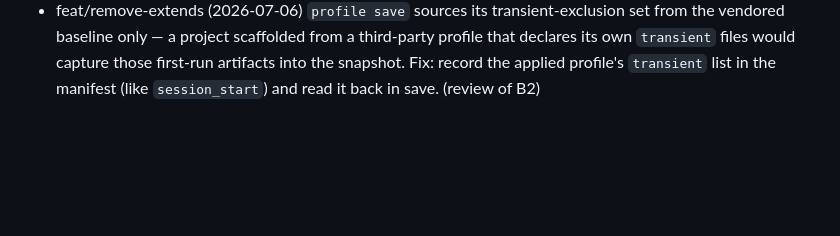
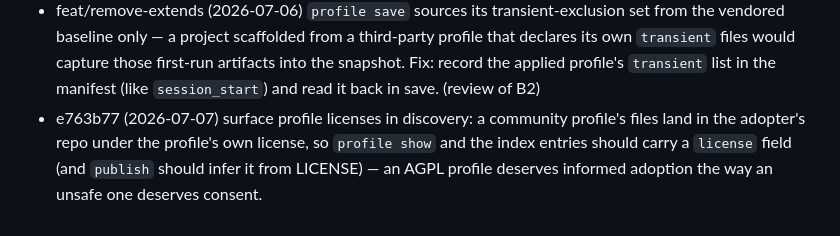
Before and after one commit to luca-mastrostefano/agent-native-setup, a Markdown page: docs/improvements.md, the part around the change. Rendered like a GitHub page; blank space fills up the shorter version.

Commit message:
docs: log improvement — surface profile licenses in discovery (#71)
Claude-Session: https://claude.ai/code/session_01QG31Q8BfpsZjHAMNAfzKXW

Co-authored-by: Claude Fable 5 <noreply@anthropic.com>

```diff
--- a/docs/improvements.md
+++ b/docs/improvements.md
@@ -91,3 +91,4 @@ that needs a real decision into an RFC in `docs/rfc/proposed/`.
   `ecosystem-core` RFC, not here.*
 - 4714a97 (2026-07-06) dry-run doesn't preview the contract fold: staging can't reproduce live target files, so a brownfield AGENTS.md shows 'would skip' though a real run folds it. Fix: stage copies of fold-relevant files (or simulate the fold read-only) so the preview matches. (review of #55)
 - feat/remove-extends (2026-07-06) `profile save` sources its transient-exclusion set from the vendored baseline only — a project scaffolded from a third-party profile that declares its own `transient` files would capture those first-run artifacts into the snapshot. Fix: record the applied profile's `transient` list in the manifest (like `session_start`) and read it back in save. (review of B2)
+- e763b77 (2026-07-07) surface profile licenses in discovery: a community profile's files land in the adopter's repo under the profile's own license, so `profile show` and the index entries should carry a `license` field (and `publish` should infer it from LICENSE) — an AGPL profile deserves informed adoption the way an unsafe one deserves consent.
```
